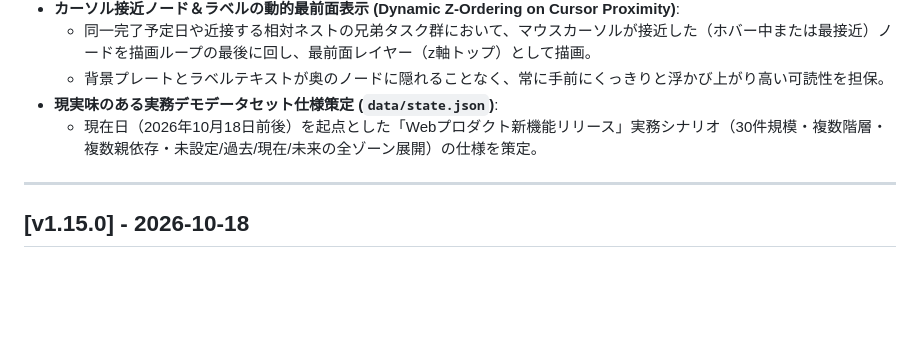
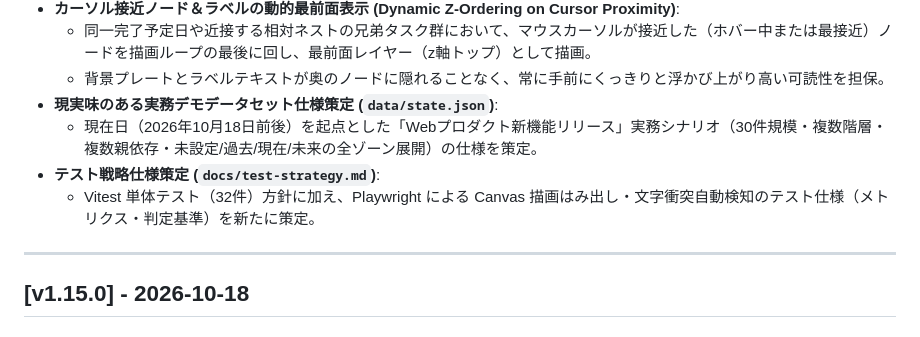
Before and after one commit to kodai-n11qbb/WBS, a Markdown page: docs/CHANGELOG.md, the part around the change. Drawn GitHub-style; blank space fills up the shorter version.

Commit message:
ai(docs): add test-strategy.md specifying Playwright visual collision and overflow detection

```diff
--- a/docs/CHANGELOG.md
+++ b/docs/CHANGELOG.md
@@ -19,6 +19,8 @@
   - 背景プレートとラベルテキストが奥のノードに隠れることなく、常に手前にくっきりと浮かび上がり高い可読性を担保。
 - **現実味のある実務デモデータセット仕様策定 (`data/state.json`)**:
   - 現在日（2026年10月18日前後）を起点とした「Webプロダクト新機能リリース」実務シナリオ（30件規模・複数階層・複数親依存・未設定/過去/現在/未来の全ゾーン展開）の仕様を策定。
+- **テスト戦略仕様策定 (`docs/test-strategy.md`)**:
+  - Vitest 単体テスト（32件）方針に加え、Playwright による Canvas 描画はみ出し・文字衝突自動検知のテスト仕様（メトリクス・判定基準）を新たに策定。
 
 ---
 
```
Also changed, not shown: docs/index.md (+1 -1 lines), docs/test-strategy.md (added, +68 -0 lines).
